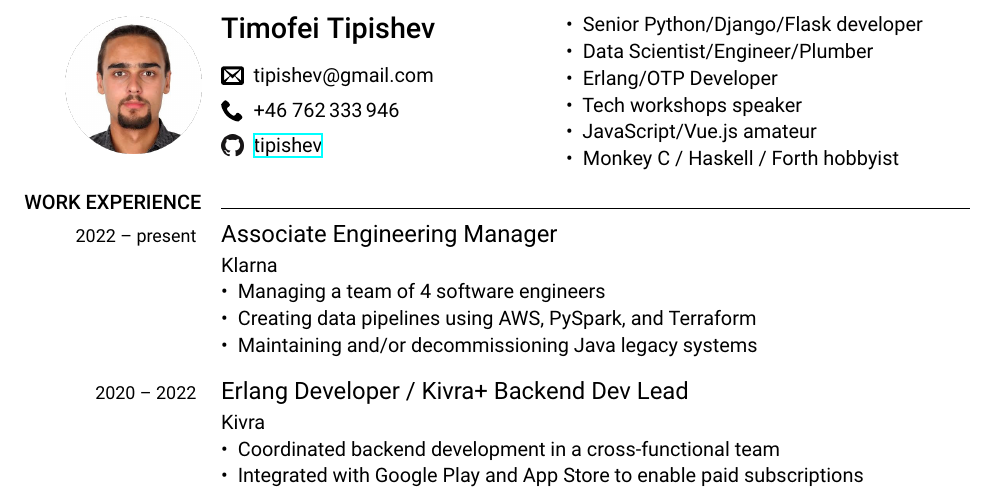
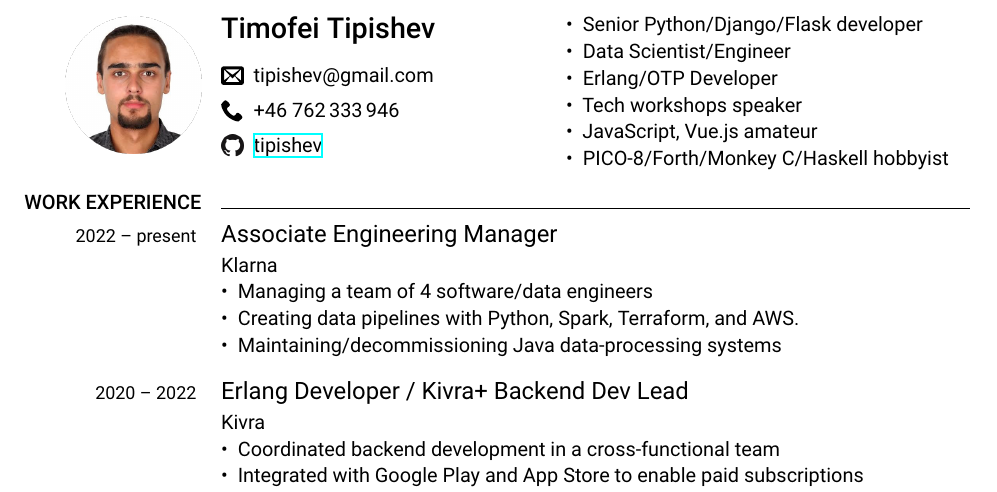
Before and after one commit to tipishev/resume, a LaTeX CV (resume.tex): part of the page, cut so that both start at the same text. Compiled offline with XeLaTeX.

Commit message:
update résumé and instructions

```diff
--- a/resume.tex
+++ b/resume.tex
@@ -267,11 +267,11 @@
 }{
 	\begin{itemize}[leftmargin=*]
 		\item Senior Python/Django/Flask developer
-		\item Data Scientist/Engineer/Plumber
+		\item Data Scientist/Engineer
 		\item Erlang/OTP Developer
 		\item Tech workshops speaker
-		\item JavaScript/Vue.js amateur
-		\item Monkey C / Haskell / Forth hobbyist
+		\item JavaScript, Vue.js amateur
+		\item PICO-8/Forth/Monkey C/Haskell hobbyist
 	\end{itemize}
 }
 
@@ -290,9 +290,9 @@
     Klarna
 
     \begin{itemize}[leftmargin=*]
-       \item Managing a team of 4 software engineers
-       \item Creating data pipelines using AWS, PySpark, and Terraform
-       \item Maintaining and/or decommissioning Java legacy systems
+       \item Managing a team of 4 software/data engineers
+       \item Creating data pipelines with Python, Spark, Terraform, and AWS.
+       \item Maintaining/decommissioning Java data-processing systems
     \end{itemize}
 }
 
```
Also changed, not shown: README.md.
